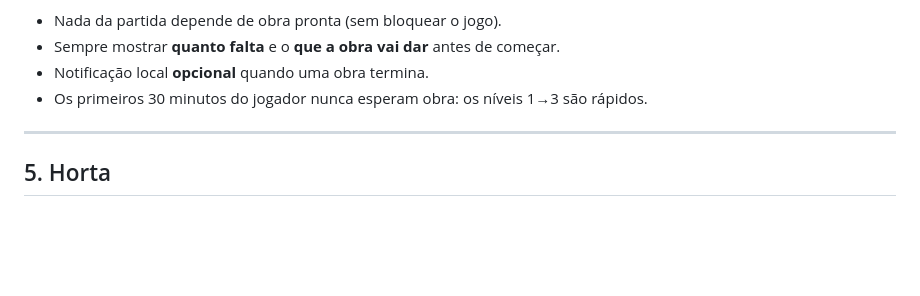
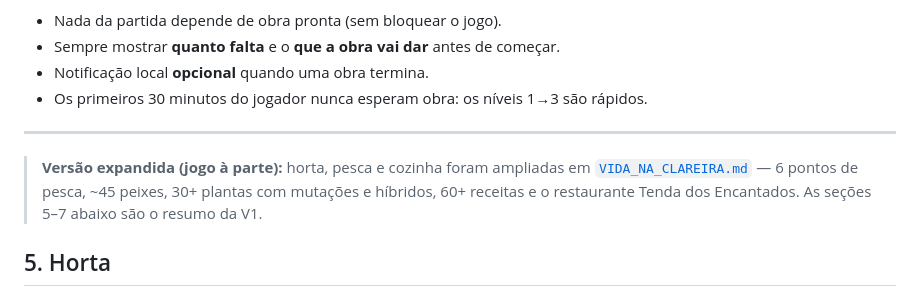
Before and after one commit to lopesleo/Guardiao-Game, a Markdown page: docs/CLAREIRA.md, the part around the change. GitHub-like rendering; blank space fills up the shorter version.

Commit message:
docs: Vida na Clareira - horta, pesca e cozinha como jogo a parte

```diff
--- a/docs/CLAREIRA.md
+++ b/docs/CLAREIRA.md
@@ -135,6 +135,11 @@ trabalhando (bater de martelo, pó); ao terminar, confete e um "Novo nível!".
 
 ---
 
+> **Versão expandida (jogo à parte):** horta, pesca e cozinha foram ampliadas em
+> [`VIDA_NA_CLAREIRA.md`](VIDA_NA_CLAREIRA.md) — 6 pontos de pesca, ~45 peixes,
+> 30+ plantas com mutações e híbridos, 60+ receitas e o restaurante Tenda dos
+> Encantados. As seções 5–7 abaixo são o resumo da V1.
+
 ## 5. Horta
 
 - **Canteiros** (3 no início, até 9). Plantar gasta **sementes** (caem em baús e
```
Also changed, not shown: docs/VIDA_NA_CLAREIRA.md (added, +209 -0 lines).
